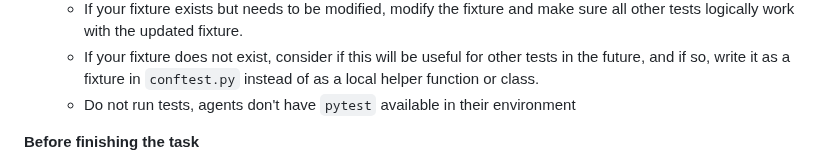
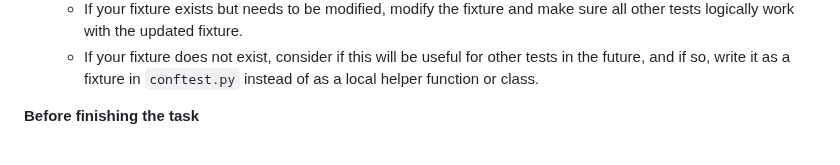
Before and after one commit to lejmer/janiform, a Markdown page: AGENTS.md, the part around the change. Rendered like a GitHub page.

```diff
--- a/AGENTS.md
+++ b/AGENTS.md
@@ -66,7 +66,6 @@ This document provides instructions and guardrails for AI coding agents (and hum
   - If you need helpers, look for fixtures in `conftest.py` before writing local module helpers as the helper you require could already exist.
   - If your fixture exists but needs to be modified, modify the fixture and make sure all other tests logically work with the updated fixture.
   - If your fixture does not exist, consider if this will be useful for other tests in the future, and if so, write it as a fixture in `conftest.py` instead of as a local helper function or class.
-  - Do not run tests, agents don't have `pytest` available in their environment
 
 **Before finishing the task**
 
```
